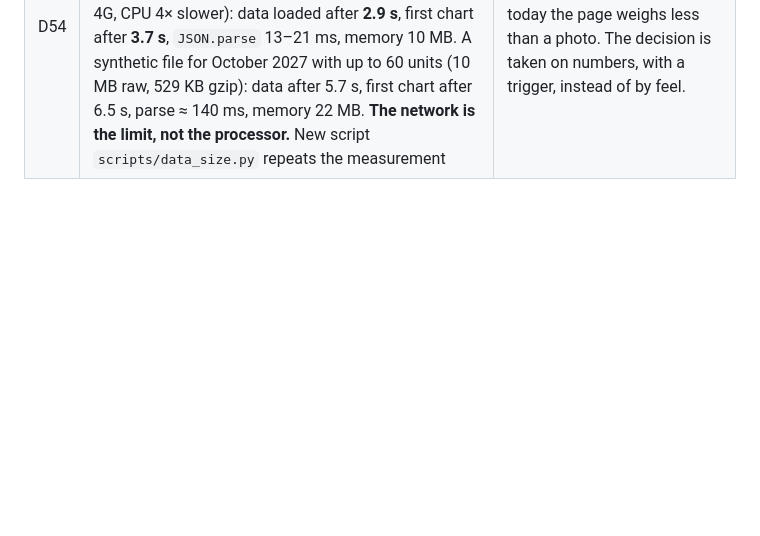
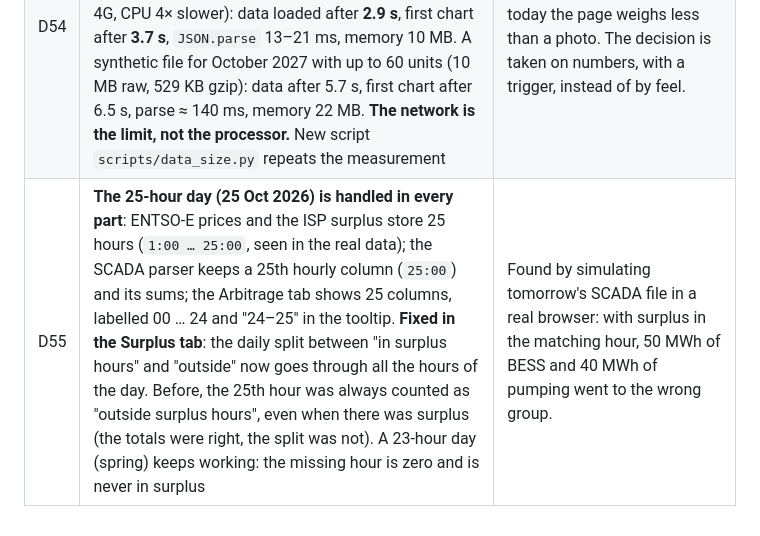
Before and after one commit to Kon-Pappas/bess-dashboard-v2, a Markdown page: docs/DECISIONS.md, the part around the change. Rendered like a GitHub page; blank space fills up the shorter version.

```diff
--- a/docs/DECISIONS.md
+++ b/docs/DECISIONS.md
@@ -58,3 +58,4 @@ Format: **what** · *why* · alternatives rejected. The log starts on 21 October
 | D52 | **The phone legend of the Arbitrage chart follows what the chart shows** (reported with a screenshot, 25 Oct 2026). It is painted from the chart's own data, so its colours cannot differ from the bars. With every unit shown, each site chip carries **one strip per unit in that unit's own shade** (MYT ▮▮, STO ▮▮▮; a one-unit site, one square). After a unit is chosen from the table, the legend shows **only that unit**: a chip with its name and the exact colour of its bars, and a ✕; **tapping the chip brings every unit back** (the same as tapping the table row again) | With "MYT_02SB" chosen, its bars were light lavender (#ce9af4) while the legend still said "MYT" in the deeper purple of MYT_01SB, and all seven site chips stayed, so it was unclear which unit was drawn. |
 | D53 | **The data file is revalidated, not re-downloaded**: the page asks the server whether `historical.json` and `meta.json` changed (`cache: 'no-cache'`, which uses the file's ETag) instead of adding `?v=<time>` to the address. Measured in a real browser, five visits: first visit **103,870 bytes**, next visits **183 bytes** (the server's "not modified"), and after the 07:04 update the new file arrives at once (96,298 bytes, 144 days, last day 26 Oct) | `?v=<time>` made the file "new" on every visit, so the whole history (104 KB, and growing) was downloaded again each time although it changes once a day. |
 | D54 | **One data file is kept for now**; the limit and the plan are written down (K05, ROADMAP phase 7). Measured on 25 Oct 2026 in a real Chromium: 1.37 MB raw, 106 KB gzip, 147 days, 16 units, growing 9.7 KB/day raw (0.76 KB/day gzip). On a simulated mid-range phone (Slow 4G, CPU 4× slower): data loaded after **2.9 s**, first chart after **3.7 s**, `JSON.parse` 13–21 ms, memory 10 MB. A synthetic file for October 2027 with up to 60 units (10 MB raw, 529 KB gzip): data after 5.7 s, first chart after 6.5 s, parse ≈ 140 ms, memory 22 MB. **The network is the limit, not the processor.** New script `scripts/data_size.py` repeats the measurement | A split costs a rewrite of the pipeline and of the page; today the page weighs less than a photo. The decision is taken on numbers, with a trigger, instead of by feel. |
+| D55 | **The 25-hour day (25 Oct 2026) is handled in every part**: ENTSO-E prices and the ISP surplus store 25 hours (`1:00 … 25:00`, seen in the real data); the SCADA parser keeps a 25th hourly column (`25:00`) and its sums; the Arbitrage tab shows 25 columns, labelled 00 … 24 and "24–25" in the tooltip. **Fixed in the Surplus tab**: the daily split between "in surplus hours" and "outside" now goes through all the hours of the day. Before, the 25th hour was always counted as "outside surplus hours", even when there was surplus (the totals were right, the split was not). A 23-hour day (spring) keeps working: the missing hour is zero and is never in surplus | Found by simulating tomorrow's SCADA file in a real browser: with surplus in the matching hour, 50 MWh of BESS and 40 MWh of pumping went to the wrong group. |
```
Also changed, not shown: docs/KNOWN_ISSUES.md (+1 -1 lines), docs/ROADMAP.md (+1 -1 lines).
